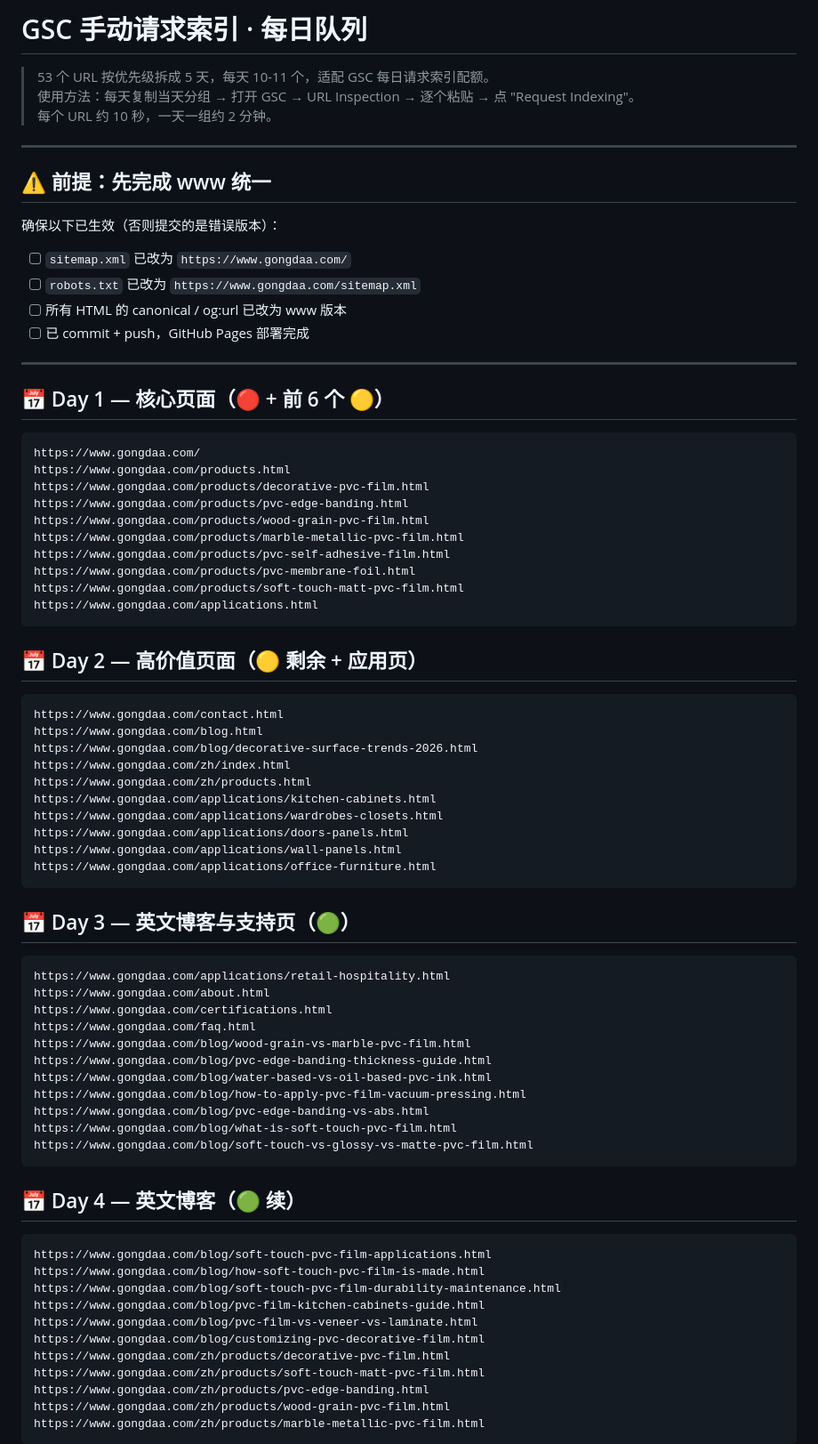
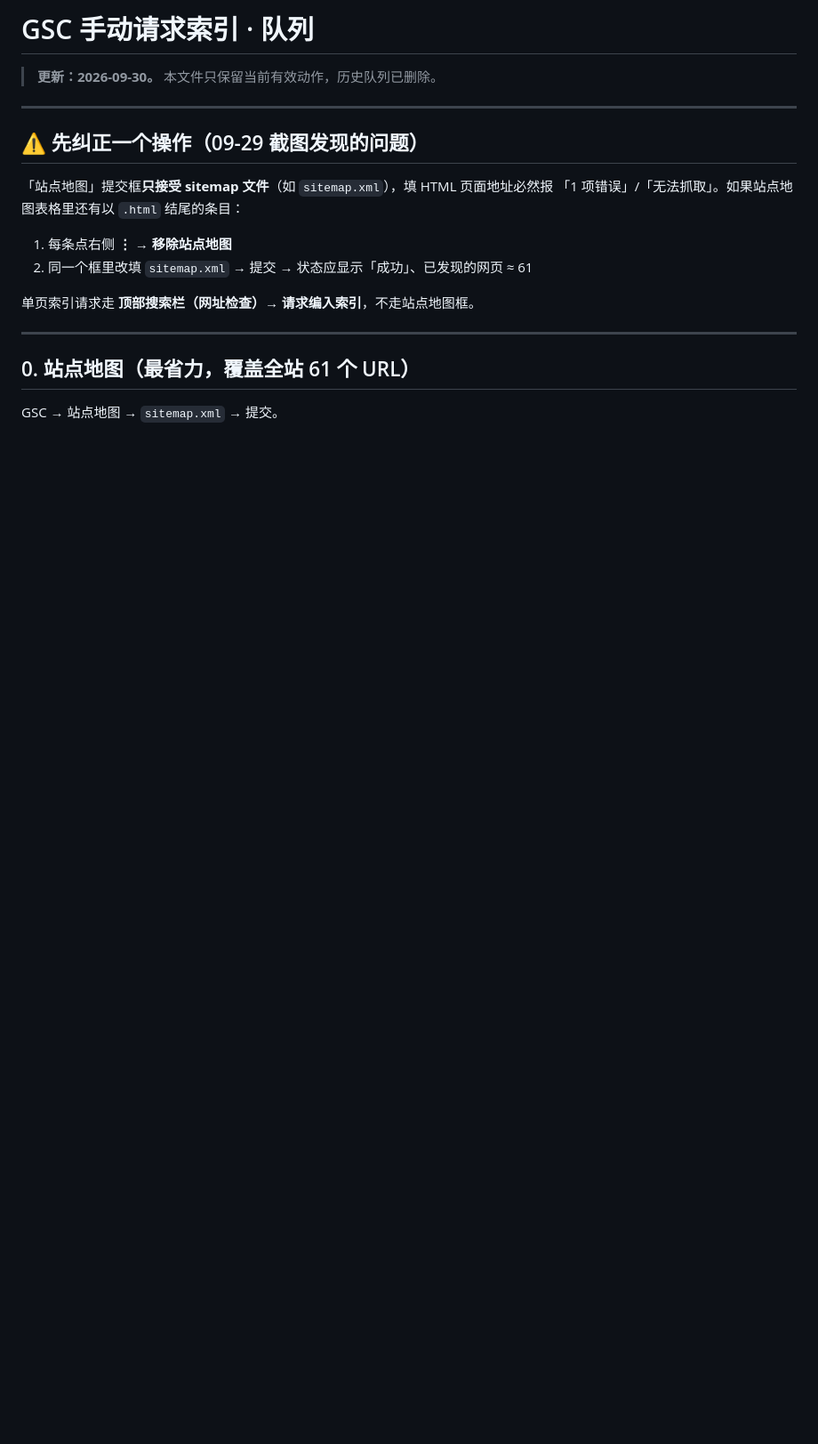
Before and after one commit to stevenyao134/gongdaa-site, a Markdown page: GSC手动请求索引-每日队列.md, the part around one of its changes. Shown at 89% size. Drawn GitHub-style; blank space fills up the shorter version.

````diff
--- a/GSC手动请求索引-每日队列.md
+++ b/GSC手动请求索引-每日队列.md
@@ -1,81 +1,22 @@
-# GSC 手动请求索引 · 每日队列
+# GSC 手动请求索引 · 队列
 
-> 53 个 URL 按优先级拆成 5 天，每天 10-11 个，适配 GSC 每日请求索引配额。
-> 使用方法：每天复制当天分组 → 打开 GSC → URL Inspection → 逐个粘贴 → 点 "Request Indexing"。
-> 每个 URL 约 10 秒，一天一组约 2 分钟。
+> **更新：2026-09-30。** 本文件只保留当前有效动作，历史队列已删除。
 
 ---
 
-## ⚠️ 前提：先完成 www 统一
+## ⚠️ 先纠正一个操作（09-29 截图发现的问题）
 
-确保以下已生效（否则提交的是错误版本）：
+「站点地图」提交框**只接受 sitemap 文件**（如 `sitemap.xml`），填 HTML 页面地址必然报
+「1 项错误」/「无法抓取」。如果站点地图表格里还有以 `.html` 结尾的条目：
 
-- [ ] `sitemap.xml` 已改为 `https://www.gongdaa.com/`
-- [ ] `robots.txt` 已改为 `https://www.gongdaa.com/sitemap.xml`
-- [ ] 所有 HTML 的 canonical / og:url 已改为 www 版本
-- [ ] 已 commit + push，GitHub Pages 部署完成
+1. 每条点右侧 **⋮ → 移除站点地图**
+2. 同一个框里改填 `sitemap.xml` → 提交 → 状态应显示「成功」、已发现的网页 ≈ 61
+
+单页索引请求走 **顶部搜索栏（网址检查）→ 请求编入索引**，不走站点地图框。
 
 ---
 
-## 📅 Day 1 — 核心页面（🔴 + 前 6 个 🟡）
+## 0. 站点地图（最省力，覆盖全站 61 个 URL）
 
-```
-https://www.gongdaa.com/
-https://www.gongdaa.com/products.html
-https://www.gongdaa.com/products/decorative-pvc-film.html
-https://www.gongdaa.com/products/pvc-edge-banding.html
-https://www.gongdaa.com/products/wood-grain-pvc-film.html
-https://www.gongdaa.com/products/marble-metallic-pvc-film.html
-https://www.gongdaa.com/products/pvc-self-adhesive-film.html
-https://www.gongdaa.com/products/pvc-membrane-foil.html
-https://www.gongdaa.com/products/soft-touch-matt-pvc-film.html
-https://www.gongdaa.com/applications.html
-```
+GSC → 站点地图 → `sitemap.xml` → 提交。
 
-## 📅 Day 2 — 高价值页面（🟡 剩余 + 应用页）
-
-```
-https://www.gongdaa.com/contact.html
-https://www.gongdaa.com/blog.html
-https://www.gongdaa.com/blog/decorative-surface-trends-2026.html
-https://www.gongdaa.com/zh/index.html
-https://www.gongdaa.com/zh/products.html
-https://www.gongdaa.com/applications/kitchen-cabinets.html
-https://www.gongdaa.com/applications/wardrobes-closets.html
-https://www.gongdaa.com/applications/doors-panels.html
-https://www.gongdaa.com/applications/wall-panels.html
-https://www.gongdaa.com/applications/office-furniture.html
-```
-
-## 📅 Day 3 — 英文博客与支持页（🟢）
-
-```
-https://www.gongdaa.com/applications/retail-hospitality.html
-https://www.gongdaa.com/about.html
-https://www.gongdaa.com/certifications.html
-https://www.gongdaa.com/faq.html
-https://www.gongdaa.com/blog/wood-grain-vs-marble-pvc-film.html
-https://www.gongdaa.com/blog/pvc-edge-banding-thickness-guide.html
-https://www.gongdaa.com/blog/water-based-vs-oil-based-pvc-ink.html
-https://www.gongdaa.com/blog/how-to-apply-pvc-film-vacuum-pressing.html
-https://www.gongdaa.com/blog/pvc-edge-banding-vs-abs.html
-https://www.gongdaa.com/blog/what-is-soft-touch-pvc-film.html
-https://www.gongdaa.com/blog/soft-touch-vs-glossy-vs-matte-pvc-film.html
-```
-
-## 📅 Day 4 — 英文博客（🟢 续）
-
-```
-https://www.gongdaa.com/blog/soft-touch-pvc-film-applications.html
-https://www.gongdaa.com/blog/how-soft-touch-pvc-film-is-made.html
-https://www.gongdaa.com/blog/soft-touch-pvc-film-durability-maintenance.html
-https://www.gongdaa.com/blog/pvc-film-kitchen-cabinets-guide.html
-https://www.gongdaa.com/blog/pvc-film-vs-veneer-vs-laminate.html
-https://www.gongdaa.com/blog/customizing-pvc-decorative-film.html
-https://www.gongdaa.com/zh/products/decorative-pvc-film.html
-https://www.gongdaa.com/zh/products/soft-touch-matt-pvc-film.html
-https://www.gongdaa.com/zh/products/pvc-edge-banding.html
-https://www.gongdaa.com/zh/products/wood-grain-pvc-film.html
-https://www.gongdaa.com/zh/products/marble-metallic-pvc-film.html
-```
-
````
Also changed, not shown: other parts of GSC手动请求索引-每日队列.md (+45 -20 lines), 索引诊断-2026-09-29.md (added, +63 -0 lines).
